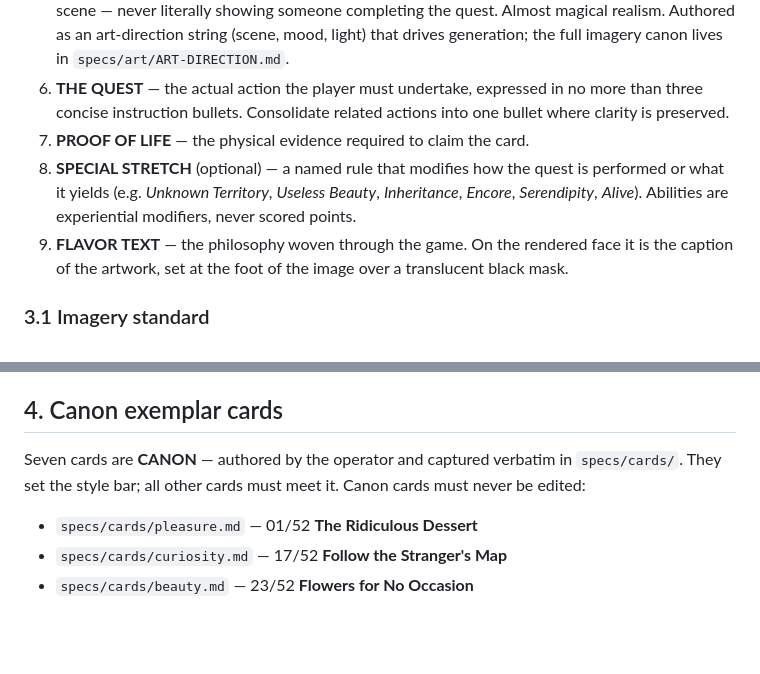
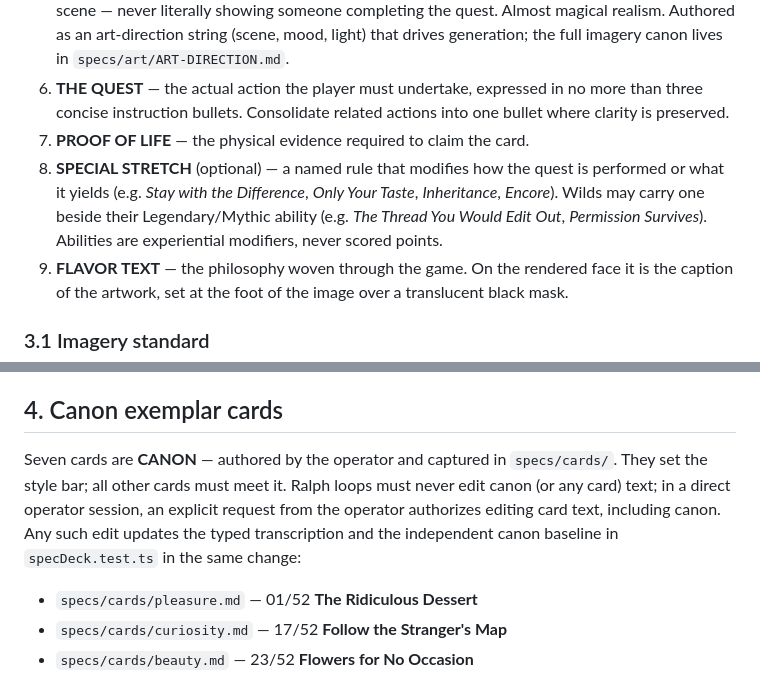
Before and after one commit to superdave2u/proof, a Markdown page: SPEC.md, 2 parts joined by grey strips. Drawn GitHub-style; blank space fills up the shorter version.

Commit message:
docs: clarify canon editing policy

```diff
--- a/SPEC.md
+++ b/SPEC.md
@@ -35,7 +35,7 @@ Five territories function like five schools of magic, plus two Wild Cards with p
 5. **ARTWORK / ART DIRECTION** — a 4:3 landscape watercolor illustration of the invitation, painted in the territory's tonal range and starring the recurring heroine (the Wayfarer) inhabiting the scene — never literally showing someone completing the quest. Almost magical realism. Authored as an art-direction string (scene, mood, light) that drives generation; the full imagery canon lives in `specs/art/ART-DIRECTION.md`.
 6. **THE QUEST** — the actual action the player must undertake, expressed in no more than three concise instruction bullets. Consolidate related actions into one bullet where clarity is preserved.
 7. **PROOF OF LIFE** — the physical evidence required to claim the card.
-8. **SPECIAL STRETCH** (optional) — a named rule that modifies how the quest is performed or what it yields (e.g. *Unknown Territory*, *Useless Beauty*, *Inheritance*, *Encore*, *Serendipity*, *Alive*). Abilities are experiential modifiers, never scored points.
+8. **SPECIAL STRETCH** (optional) — a named rule that modifies how the quest is performed or what it yields (e.g. *Stay with the Difference*, *Only Your Taste*, *Inheritance*, *Encore*). Wilds may carry one beside their Legendary/Mythic ability (e.g. *The Thread You Would Edit Out*, *Permission Survives*). Abilities are experiential modifiers, never scored points.
 9. **FLAVOR TEXT** — the philosophy woven through the game. On the rendered face it is the caption of the artwork, set at the foot of the image over a translucent black mask.
 
 ### 3.1 Imagery standard
@@ -48,7 +48,7 @@ Five territories function like five schools of magic, plus two Wild Cards with p
 
 ## 4. Canon exemplar cards
 
-Seven cards are **CANON** — authored by the operator and captured verbatim in `specs/cards/`. They set the style bar; all other cards must meet it. Canon cards must never be edited:
+Seven cards are **CANON** — authored by the operator and captured in `specs/cards/`. They set the style bar; all other cards must meet it. Ralph loops must never edit canon (or any card) text; in a direct operator session, an explicit request from the operator authorizes editing card text, including canon. Any such edit updates the typed transcription and the independent canon baseline in `specDeck.test.ts` in the same change:
 
 - `specs/cards/pleasure.md` — 01/52 **The Ridiculous Dessert**
 - `specs/cards/curiosity.md` — 17/52 **Follow the Stranger's Map**
```
